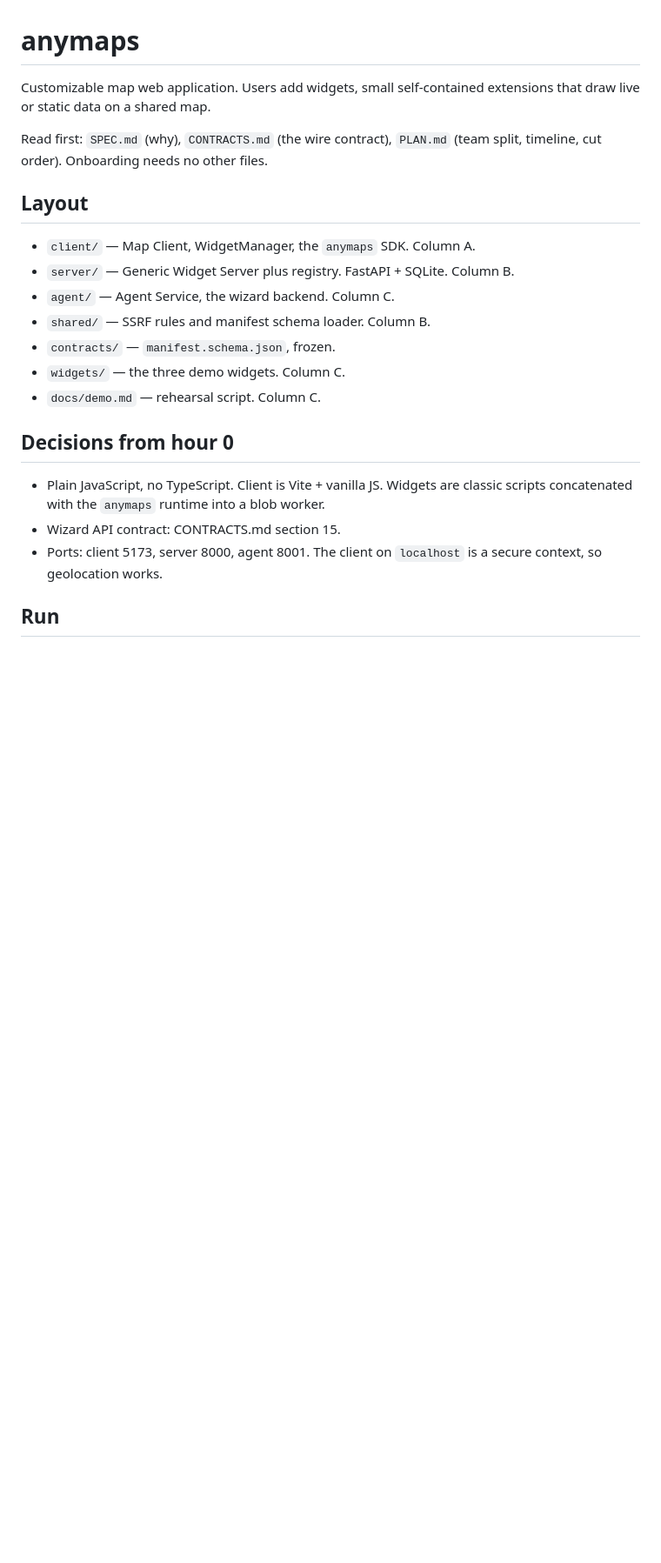
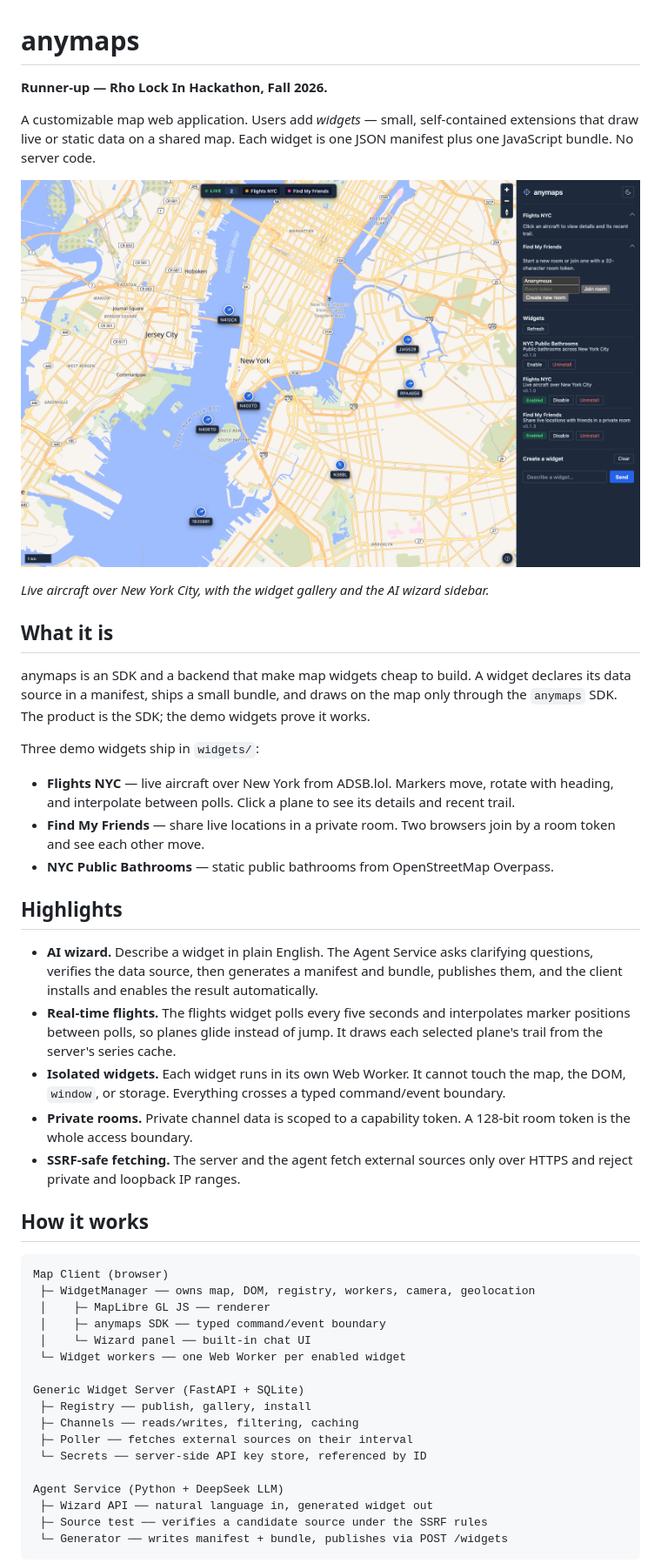
Before and after one commit to ol1ves/anymaps, a Markdown page: README.md, the part around the change printed below. Shown: that part at 87% size. Rendered like a GitHub page; pictures changed too: docs/screenshot.png (added); blank space fills up the shorter version.

````diff
--- a/README.md
+++ b/README.md
@@ -1,27 +1,68 @@
 # anymaps
 
-Customizable map web application. Users add widgets, small self-contained
-extensions that draw live or static data on a shared map.
+**Runner-up — Rho Lock In Hackathon, Fall 2026.**
 
-Read first: `SPEC.md` (why), `CONTRACTS.md` (the wire contract), `PLAN.md`
-(team split, timeline, cut order). Onboarding needs no other files.
+A customizable map web application. Users add *widgets* — small, self-contained
+extensions that draw live or static data on a shared map. Each widget is one
+JSON manifest plus one JavaScript bundle. No server code.
 
-## Layout
+![anymaps demo — live aircraft over New York City](docs/screenshot.png)
 
-- `client/` — Map Client, WidgetManager, the `anymaps` SDK. Column A.
-- `server/` — Generic Widget Server plus registry. FastAPI + SQLite. Column B.
-- `agent/` — Agent Service, the wizard backend. Column C.
-- `shared/` — SSRF rules and manifest schema loader. Column B.
-- `contracts/` — `manifest.schema.json`, frozen.
-- `widgets/` — the three demo widgets. Column C.
-- `docs/demo.md` — rehearsal script. Column C.
+*Live aircraft over New York City, with the widget gallery and the AI wizard
+sidebar.*
 
-## Decisions from hour 0
+## What it is
 
-- Plain JavaScript, no TypeScript. Client is Vite + vanilla JS. Widgets are
-  classic scripts concatenated with the `anymaps` runtime into a blob worker.
-- Wizard API contract: CONTRACTS.md section 15.
-- Ports: client 5173, server 8000, agent 8001. The client on `localhost` is a
-  secure context, so geolocation works.
+anymaps is an SDK and a backend that make map widgets cheap to build. A widget
+declares its data source in a manifest, ships a small bundle, and draws on the
+map only through the `anymaps` SDK. The product is the SDK; the demo widgets
+prove it works.
 
-## Run
+Three demo widgets ship in `widgets/`:
+
+- **Flights NYC** — live aircraft over New York from ADSB.lol. Markers move,
+  rotate with heading, and interpolate between polls. Click a plane to see its
+  details and recent trail.
+- **Find My Friends** — share live locations in a private room. Two browsers
+  join by a room token and see each other move.
+- **NYC Public Bathrooms** — static public bathrooms from OpenStreetMap Overpass.
+
+## Highlights
+
+- **AI wizard.** Describe a widget in plain English. The Agent Service asks
+  clarifying questions, verifies the data source, then generates a manifest and
+  bundle, publishes them, and the client installs and enables the result
+  automatically.
+- **Real-time flights.** The flights widget polls every five seconds and
+  interpolates marker positions between polls, so planes glide instead of jump.
+  It draws each selected plane's trail from the server's series cache.
+- **Isolated widgets.** Each widget runs in its own Web Worker. It cannot touch
+  the map, the DOM, `window`, or storage. Everything crosses a typed
+  command/event boundary.
+- **Private rooms.** Private channel data is scoped to a capability token. A
+  128-bit room token is the whole access boundary.
+- **SSRF-safe fetching.** The server and the agent fetch external sources only
+  over HTTPS and reject private and loopback IP ranges.
+
+## How it works
+
+```
+Map Client (browser)
+ ├─ WidgetManager ── owns map, DOM, registry, workers, camera, geolocation
+ │    ├─ MapLibre GL JS ── renderer
+ │    ├─ anymaps SDK ── typed command/event boundary
+ │    └─ Wizard panel ── built-in chat UI
+ └─ Widget workers ── one Web Worker per enabled widget
+
+Generic Widget Server (FastAPI + SQLite)
+ ├─ Registry ── publish, gallery, install
+ ├─ Channels ── reads/writes, filtering, caching
+ ├─ Poller ── fetches external sources on their interval
+ └─ Secrets ── server-side API key store, referenced by ID
+
+Agent Service (Python + DeepSeek LLM)
+ ├─ Wizard API ── natural language in, generated widget out
+ ├─ Source test ── verifies a candidate source under the SSRF rules
+ └─ Generator ── writes manifest + bundle, publishes via POST /widgets
+```
+
````
Also changed, not shown: other parts of README.md (+50 -10 lines).
